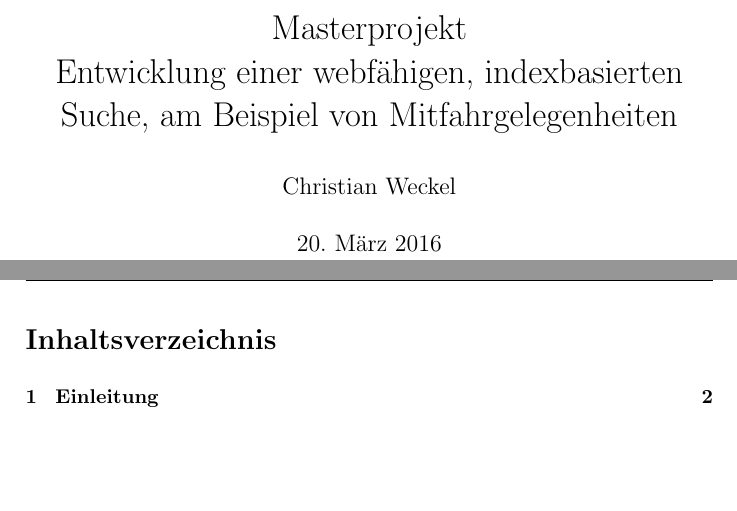
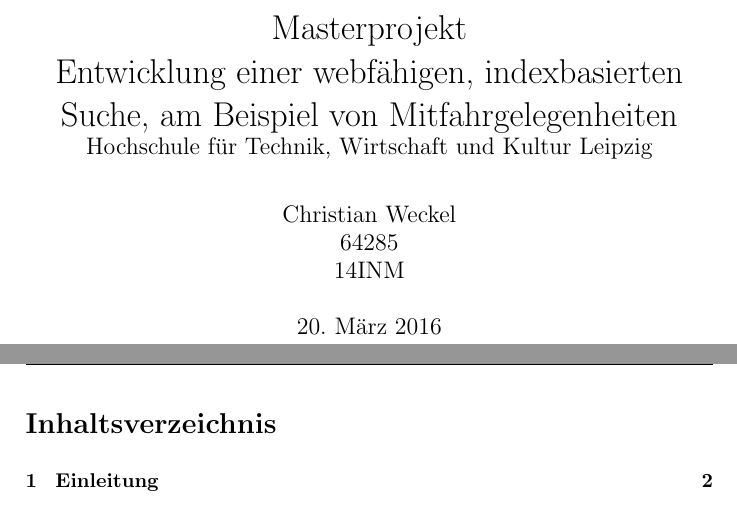
Before and after one commit to IVleafclover/RideFinder_Documentation, a LaTeX document (dokumentation.tex): two parts of pages 1 and 2 of 13, joined at a grey line, cut so that both start at the same text, the shorter picture padded with empty space. Compiled offline with pdfLaTeX; the source files are stored in an older character set and shown here as Unicode.

Commit message:
+ fixed frontsite

```diff
--- a/dokumentation.tex
+++ b/dokumentation.tex
@@ -101,9 +101,12 @@ morestring=[b]",
 \renewcommand{\headrulewidth}{0.4pt}
 \renewcommand{\footrulewidth}{0.4pt}
 
-\author{Christian Weckel}
+\author{Christian Weckel\\
+64285\\
+14INM}
 \title{Masterprojekt\\
-Entwicklung einer webfähigen, indexbasierten Suche, am Beispiel von Mitfahrgelegenheiten}
+Entwicklung einer webfähigen, indexbasierten Suche, am Beispiel von Mitfahrgelegenheiten\\
+\large Hochschule für Technik, Wirtschaft und Kultur Leipzig}
 \begin{document}
 \pagenumbering{gobble}
 \maketitle
```
Also changed, not shown: dokumentation.pdf, 1 other file.
